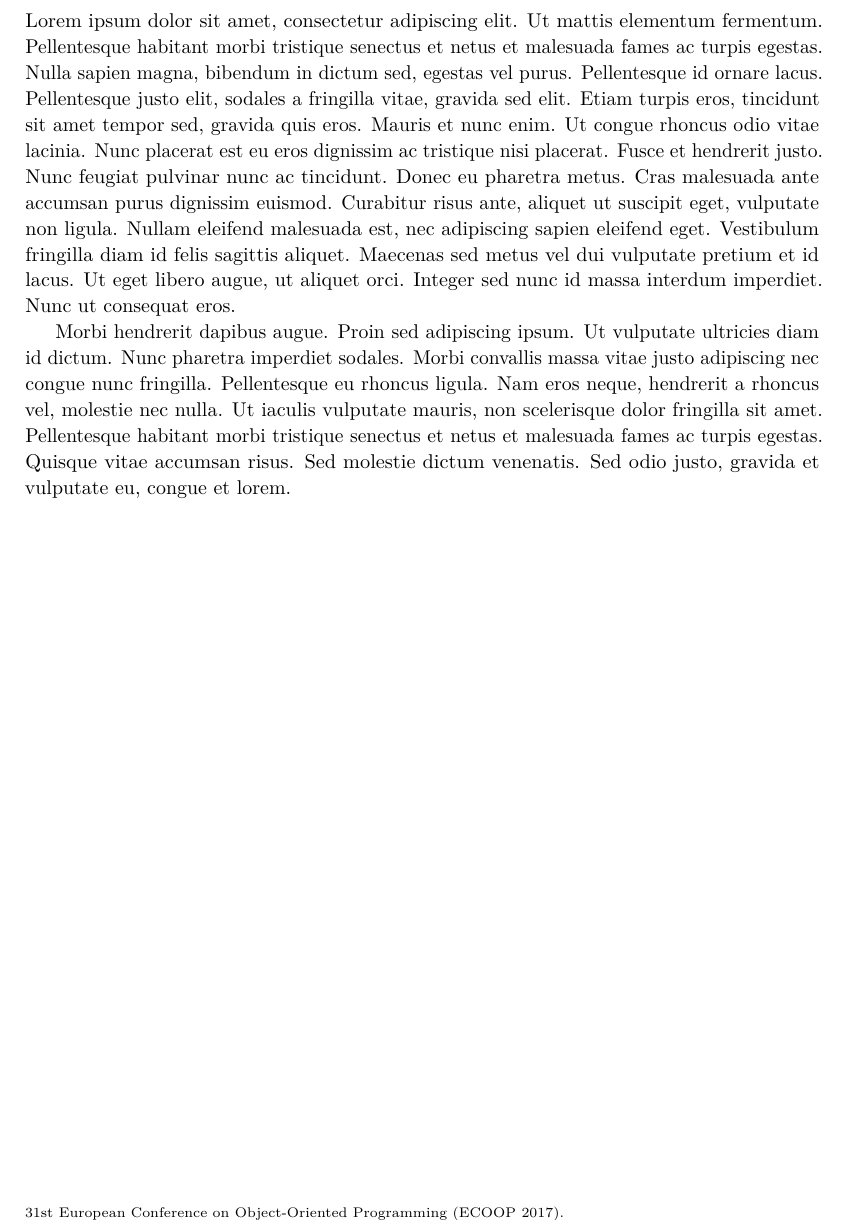
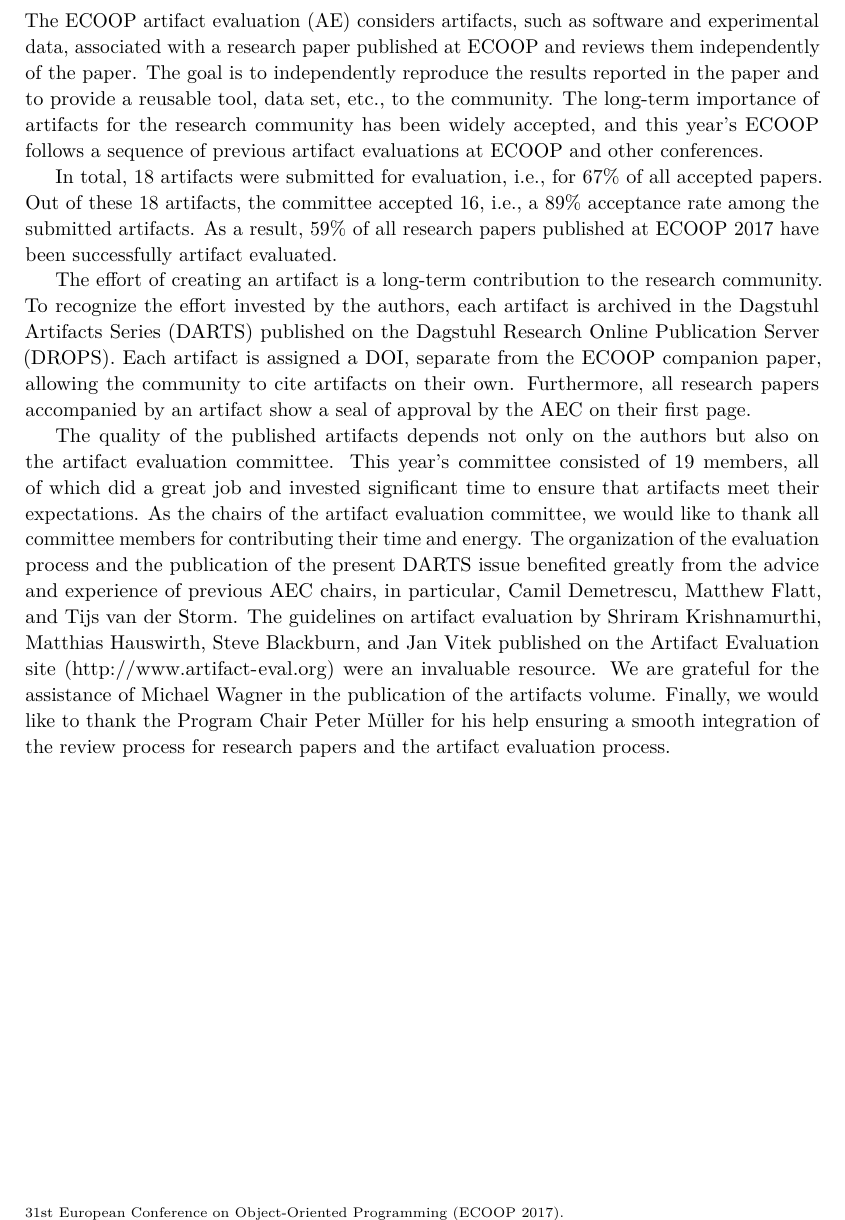
Before and after one commit to phaller/ecoop-2017-darts-issue, a LaTeX document (darts-frontmatter.tex): part of page 7 of 13, cut at the place of the change. Compiled offline with pdfLaTeX.

Commit message:
Add preface

```diff
--- a/darts-frontmatter.tex
+++ b/darts-frontmatter.tex
@@ -208,32 +208,47 @@
 
 \chapter{Preface} %please fill or comment out
 
-Lorem ipsum dolor sit amet, consectetur adipiscing elit. Ut mattis
-elementum fermentum. Pellentesque habitant morbi tristique senectus et
-netus et malesuada fames ac turpis egestas. Nulla sapien magna,
-bibendum in dictum sed, egestas vel purus. Pellentesque id ornare
-lacus. Pellentesque justo elit, sodales a fringilla vitae, gravida sed
-elit. Etiam turpis eros, tincidunt sit amet tempor sed, gravida quis
-eros. Mauris et nunc enim. Ut congue rhoncus odio vitae lacinia. Nunc
-placerat est eu eros dignissim ac tristique nisi placerat. Fusce et
-hendrerit justo. Nunc feugiat pulvinar nunc ac tincidunt. Donec eu
-pharetra metus. Cras malesuada ante accumsan purus dignissim
-euismod. Curabitur risus ante, aliquet ut suscipit eget, vulputate non
-ligula. Nullam eleifend malesuada est, nec adipiscing sapien eleifend
-eget. Vestibulum fringilla diam id felis sagittis aliquet. Maecenas
-sed metus vel dui vulputate pretium et id lacus. Ut eget libero augue,
-ut aliquet orci. Integer sed nunc id massa interdum imperdiet. Nunc ut
-consequat eros.
+The ECOOP artifact evaluation (AE) considers artifacts, such as software and
+experimental data, associated with a research paper published at ECOOP and
+reviews them independently of the paper. The goal is to independently
+reproduce the results reported in the paper and to provide a reusable tool,
+data set, etc., to the community. The long-term importance of artifacts for
+the research community has been widely accepted, and this year's ECOOP
+follows a sequence of previous artifact evaluations at ECOOP and other
+conferences.
 
-Morbi hendrerit dapibus augue. Proin sed adipiscing ipsum. Ut
-vulputate ultricies diam id dictum. Nunc pharetra imperdiet
-sodales. Morbi convallis massa vitae justo adipiscing nec congue nunc
-fringilla. Pellentesque eu rhoncus ligula. Nam eros neque, hendrerit a
-rhoncus vel, molestie nec nulla. Ut iaculis vulputate mauris, non
-scelerisque dolor fringilla sit amet. Pellentesque habitant morbi
-tristique senectus et netus et malesuada fames ac turpis
-egestas. Quisque vitae accumsan risus. Sed molestie dictum
-venenatis. Sed odio justo, gravida et vulputate eu, congue et lorem.
+In total, 18 artifacts were submitted for evaluation, i.e., for 67\% of all
+accepted papers. Out of these 18 artifacts, the committee accepted 16, i.e.,
+a 89\% acceptance rate among the submitted artifacts. As a result, 59\% of
+all research papers published at ECOOP 2017 have been successfully artifact
+evaluated.
+
+The effort of creating an artifact is a long-term contribution to the
+research community. To recognize the effort invested by the authors, each
+artifact is archived in the Dagstuhl Artifacts Series (DARTS) published on
+the Dagstuhl Research Online Publication Server (DROPS). Each artifact is
+assigned a DOI, separate from the ECOOP companion paper, allowing the
+community to cite artifacts on their own. Furthermore, all research papers
+accompanied by an artifact show a seal of approval by the AEC on their first
+page.
+
+The quality of the published artifacts depends not only on the authors but
+also on the artifact evaluation committee. This year's committee consisted
+of 19 members, all of which did a great job and invested significant time to
+ensure that artifacts meet their expectations. As the chairs of the artifact
+evaluation committee, we would like to thank all committee members for
+contributing their time and energy. The organization of the evaluation
+process and the publication of the present DARTS issue benefited
+greatly from the advice and experience of previous AEC chairs, in
+particular, Camil Demetrescu, Matthew Flatt, and Tijs van der Storm. The
+guidelines on artifact evaluation by Shriram Krishnamurthi, Matthias
+Hauswirth, Steve Blackburn, and Jan Vitek published on the Artifact
+Evaluation site (\url{http://www.artifact-eval.org}) were an invaluable resource.
+We are grateful for the assistance of Michael Wagner in the publication of
+the artifacts volume. Finally, we would like to thank the Program Chair
+Peter M{\"u}ller for his help ensuring a smooth integration of the review
+process for research papers and the artifact evaluation process.
+
 
 \chapter{Artifact Evaluation Process}
 Editors, please describe your artifact evaluation process in this chapter:
```
